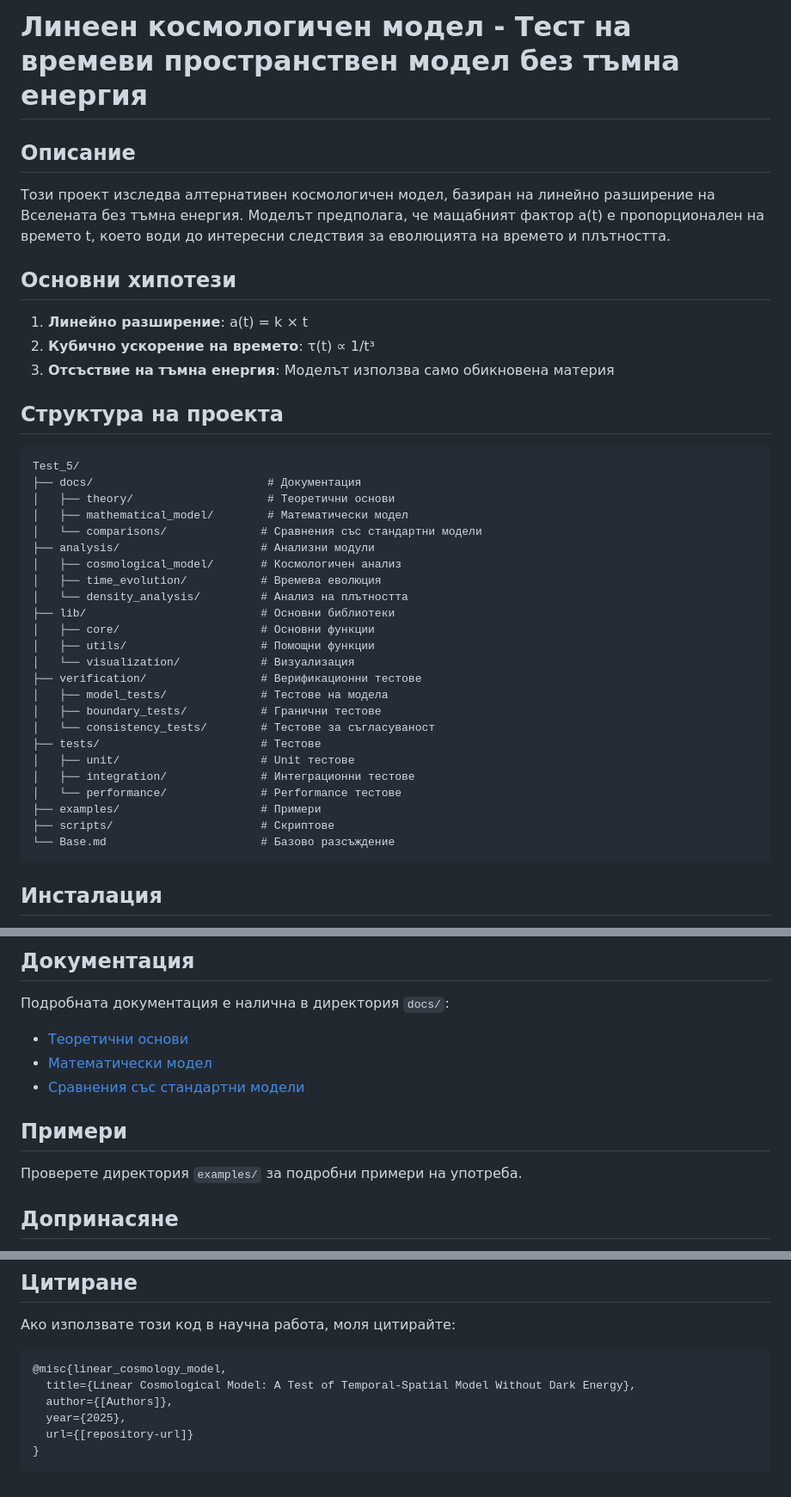
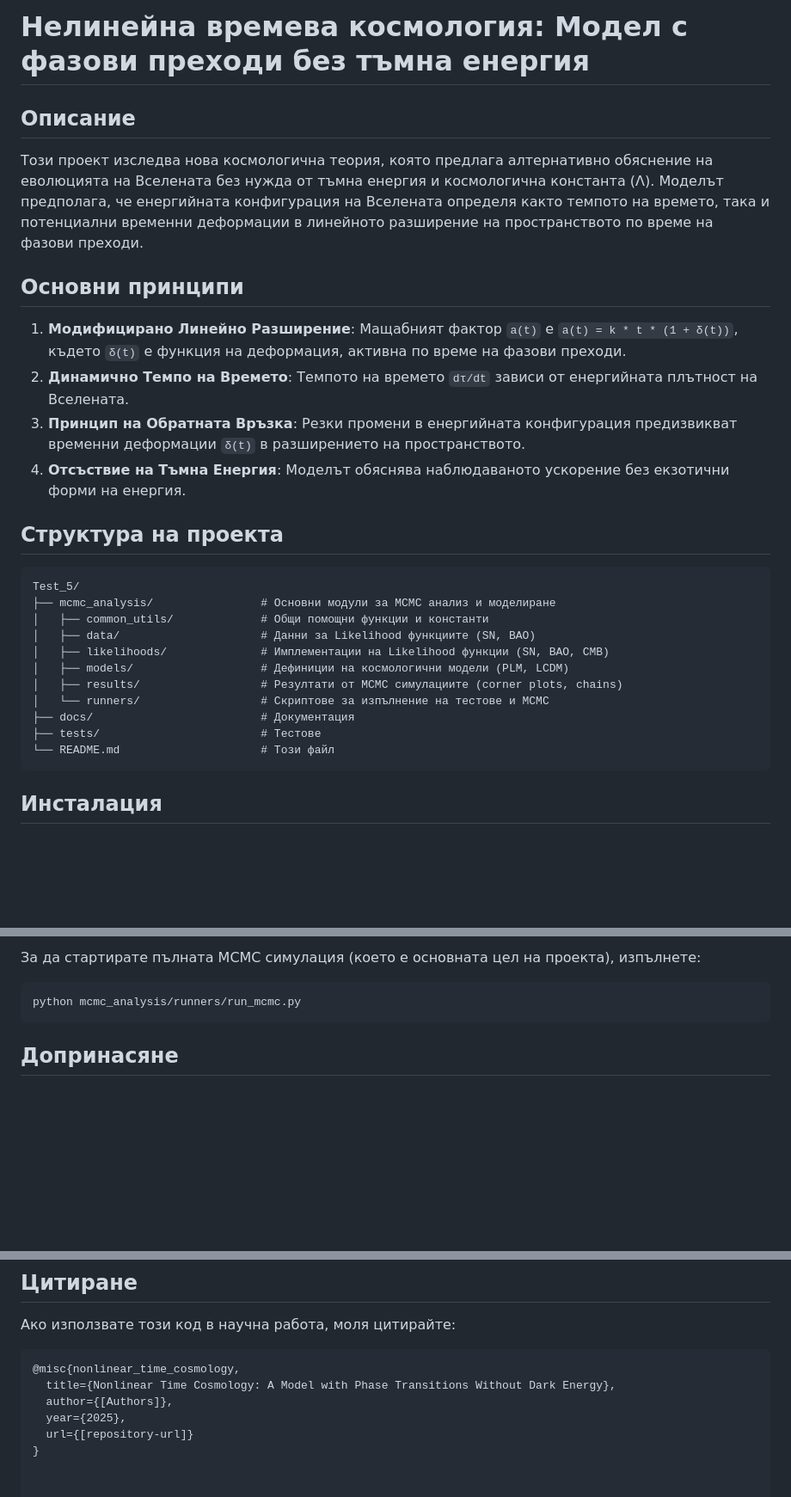
Before and after one commit to aaamil13/PLM-FP, a Markdown page: README.md, 3 parts joined by grey strips. Shown at 86% size. Drawn GitHub-style; blank space fills up the shorter version.

````diff
--- a/README.md
+++ b/README.md
@@ -1,42 +1,30 @@
-# Линеен космологичен модел - Тест на времеви пространствен модел без тъмна енергия
+# Нелинейна времева космология: Модел с фазови преходи без тъмна енергия
 
 ## Описание
 
-Този проект изследва алтернативен космологичен модел, базиран на линейно разширение на Вселената без тъмна енергия. Моделът предполага, че мащабният фактор a(t) е пропорционален на времето t, което води до интересни следствия за еволюцията на времето и плътността.
+Този проект изследва нова космологична теория, която предлага алтернативно обяснение на еволюцията на Вселената без нужда от тъмна енергия и космологична константа (Λ). Моделът предполага, че енергийната конфигурация на Вселената определя както темпото на времето, така и потенциални временни деформации в линейното разширение на пространството по време на фазови преходи.
 
-## Основни хипотези
+## Основни принципи
 
-1. **Линейно разширение**: a(t) = k × t
-2. **Кубично ускорение на времето**: τ(t) ∝ 1/t³
-3. **Отсъствие на тъмна енергия**: Моделът използва само обикновена материя
+1.  **Модифицирано Линейно Разширение**: Мащабният фактор `a(t)` е `a(t) = k * t * (1 + δ(t))`, където `δ(t)` е функция на деформация, активна по време на фазови преходи.
+2.  **Динамично Темпо на Времето**: Темпото на времето `dτ/dt` зависи от енергийната плътност на Вселената.
+3.  **Принцип на Обратната Връзка**: Резки промени в енергийната конфигурация предизвикват временни деформации `δ(t)` в разширението на пространството.
+4.  **Отсъствие на Тъмна Енергия**: Моделът обяснява наблюдаваното ускорение без екзотични форми на енергия.
 
 ## Структура на проекта
 
 ```
 Test_5/
-├── docs/                          # Документация
-│   ├── theory/                    # Теоретични основи
-│   ├── mathematical_model/        # Математически модел
-│   └── comparisons/              # Сравнения със стандартни модели
-├── analysis/                     # Анализни модули
-│   ├── cosmological_model/       # Космологичен анализ
-│   ├── time_evolution/           # Времева еволюция
-│   └── density_analysis/         # Анализ на плътността
-├── lib/                          # Основни библиотеки
-│   ├── core/                     # Основни функции
-│   ├── utils/                    # Помощни функции
-│   └── visualization/            # Визуализация
-├── verification/                 # Верификационни тестове
-│   ├── model_tests/              # Тестове на модела
-│   ├── boundary_tests/           # Гранични тестове
-│   └── consistency_tests/        # Тестове за съгласуваност
+├── mcmc_analysis/                # Основни модули за MCMC анализ и моделиране
+│   ├── common_utils/             # Общи помощни функции и константи
+│   ├── data/                     # Данни за Likelihood функциите (SN, BAO)
+│   ├── likelihoods/              # Имплементации на Likelihood функции (SN, BAO, CMB)
+│   ├── models/                   # Дефиниции на космологични модели (PLM, LCDM)
+│   ├── results/                  # Резултати от MCMC симулациите (corner plots, chains)
+│   └── runners/                  # Скриптове за изпълнение на тестове и MCMC
+├── docs/                         # Документация
 ├── tests/                        # Тестове
-│   ├── unit/                     # Unit тестове
-│   ├── integration/              # Интеграционни тестове
-│   └── performance/              # Performance тестове
-├── examples/                     # Примери
-├── scripts/                      # Скриптове
-└── Base.md                       # Базово разсъждение
+└── README.md                     # Този файл
 ```
 
 ## Инсталация
@@ -147,16 +75,10 @@ pytest --cov=lib tests/
 ```
 
-## Документация
+За да стартирате пълната MCMC симулация (което е основната цел на проекта), изпълнете:
 
-Подробната документация е налична в директория `docs/`:
-
-- [Теоретични основи](docs/theory/linear_expansion_hypothesis.md)
-- [Математически модел](docs/mathematical_model/equations.md)
-- [Сравнения със стандартни модели](docs/comparisons/standard_model_vs_linear.md)
-
-## Примери
-
-Проверете директория `examples/` за подробни примери на употреба.
+```bash
+python mcmc_analysis/runners/run_mcmc.py
+```
 
 ## Допринасяне
 
@@ -179,10 +101,9 @@ pytest --cov=lib tests/
 Ако използвате този код в научна работа, моля цитирайте:
 
 ```
-@misc{linear_cosmology_model,
-  title={Linear Cosmological Model: A Test of Temporal-Spatial Model Without Dark Energy},
+@misc{nonlinear_time_cosmology,
+  title={Nonlinear Time Cosmology: A Model with Phase Transitions Without Dark Energy},
   author={[Authors]},
   year={2025},
   url={[repository-url]}
 }
-```
````
Also changed, not shown: other parts of README.md (+12 -72 lines).
